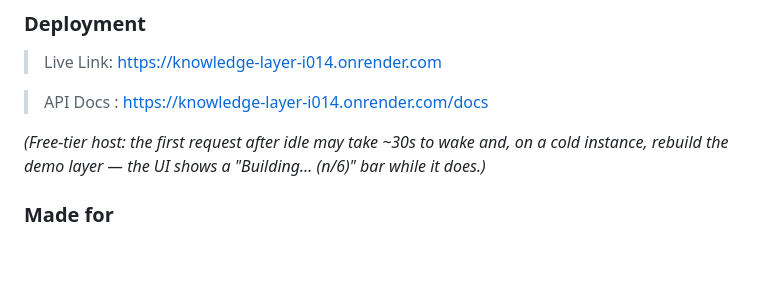
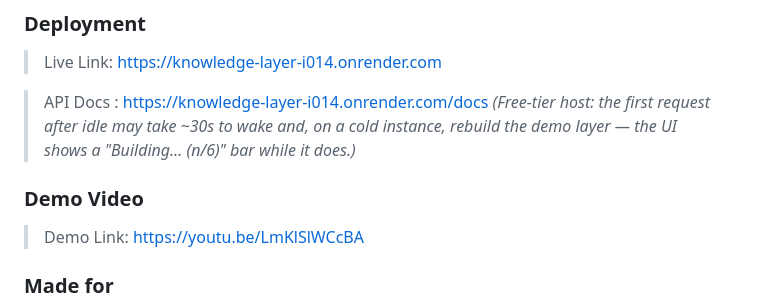
Before and after one commit to AaryaButolia11/Knowledge-Layer, a Markdown page: README.md, the part around the change. GitHub-like rendering; blank space fills up the shorter version.

```diff
--- a/README.md
+++ b/README.md
@@ -16,9 +16,14 @@ visually, ask questions of the ingested PDFs in plain English, and view or downl
 > Live Link: https://knowledge-layer-i014.onrender.com
 
 > API Docs : https://knowledge-layer-i014.onrender.com/docs
-
 _(Free-tier host: the first request after idle may take ~30s to wake and, on a cold
 instance, rebuild the demo layer — the UI shows a "Building… (n/6)" bar while it does.)_
+
+
+### Demo Video
+
+> Demo Link: https://youtu.be/LmKlSlWCcBA
+
 
 ### Made for
 
```
